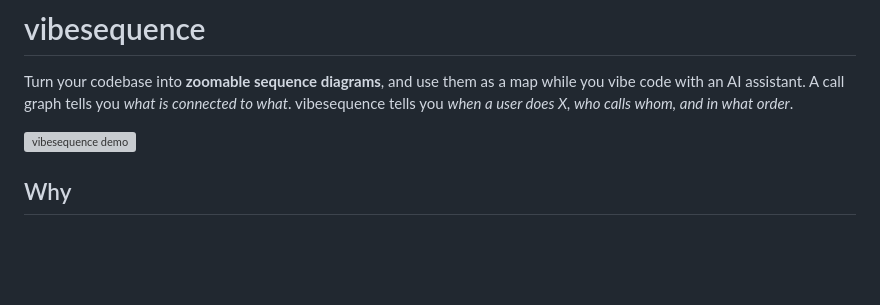
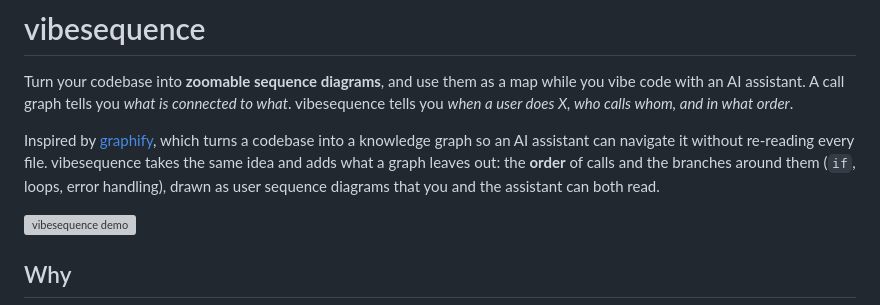
Before and after one commit to monkeymars/calllens, a Markdown page: README.md, the part around the change. Rendered like a GitHub page; blank space fills up the shorter version; grey boxes are pictures that could not be loaded.

Commit message:
README: credit graphify as the inspiration
Co-Authored-By: Claude Opus 5.5 <noreply@anthropic.com>

```diff
--- a/README.md
+++ b/README.md
@@ -2,6 +2,11 @@
 
 Turn your codebase into **zoomable sequence diagrams**, and use them as a map while you vibe code with an AI assistant. A call graph tells you *what is connected to what*. vibesequence tells you
 *when a user does X, who calls whom, and in what order*.
+
+Inspired by [graphify](https://github.com/Graphify-Labs/graphify), which turns a codebase into a knowledge
+graph so an AI assistant can navigate it without re-reading every file. vibesequence takes the same idea
+and adds what a graph leaves out: the **order** of calls and the branches around them (`if`, loops, error
+handling), drawn as user sequence diagrams that you and the assistant can both read.
 
 ![vibesequence demo](demo/vibesequence-demo.gif)
 
```
